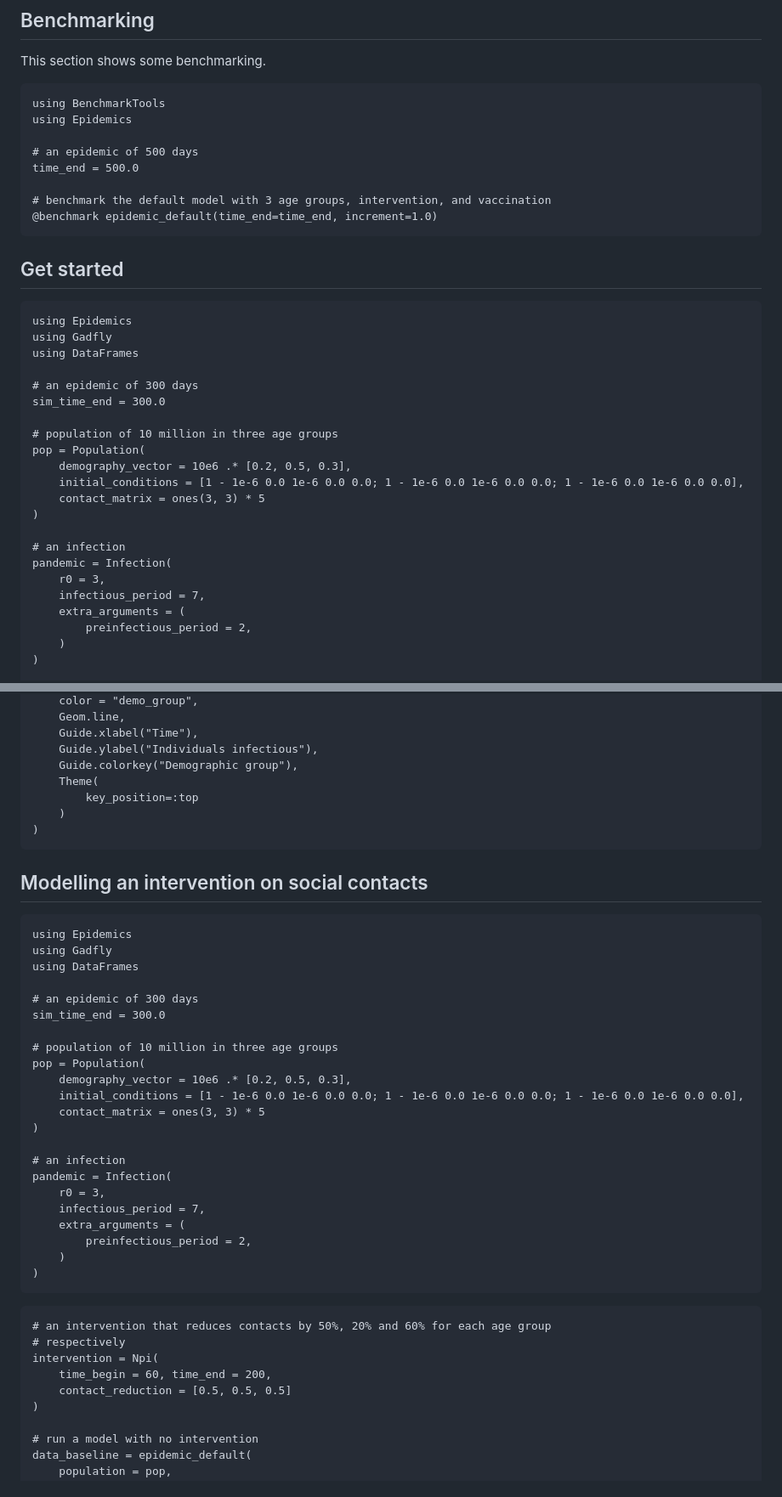
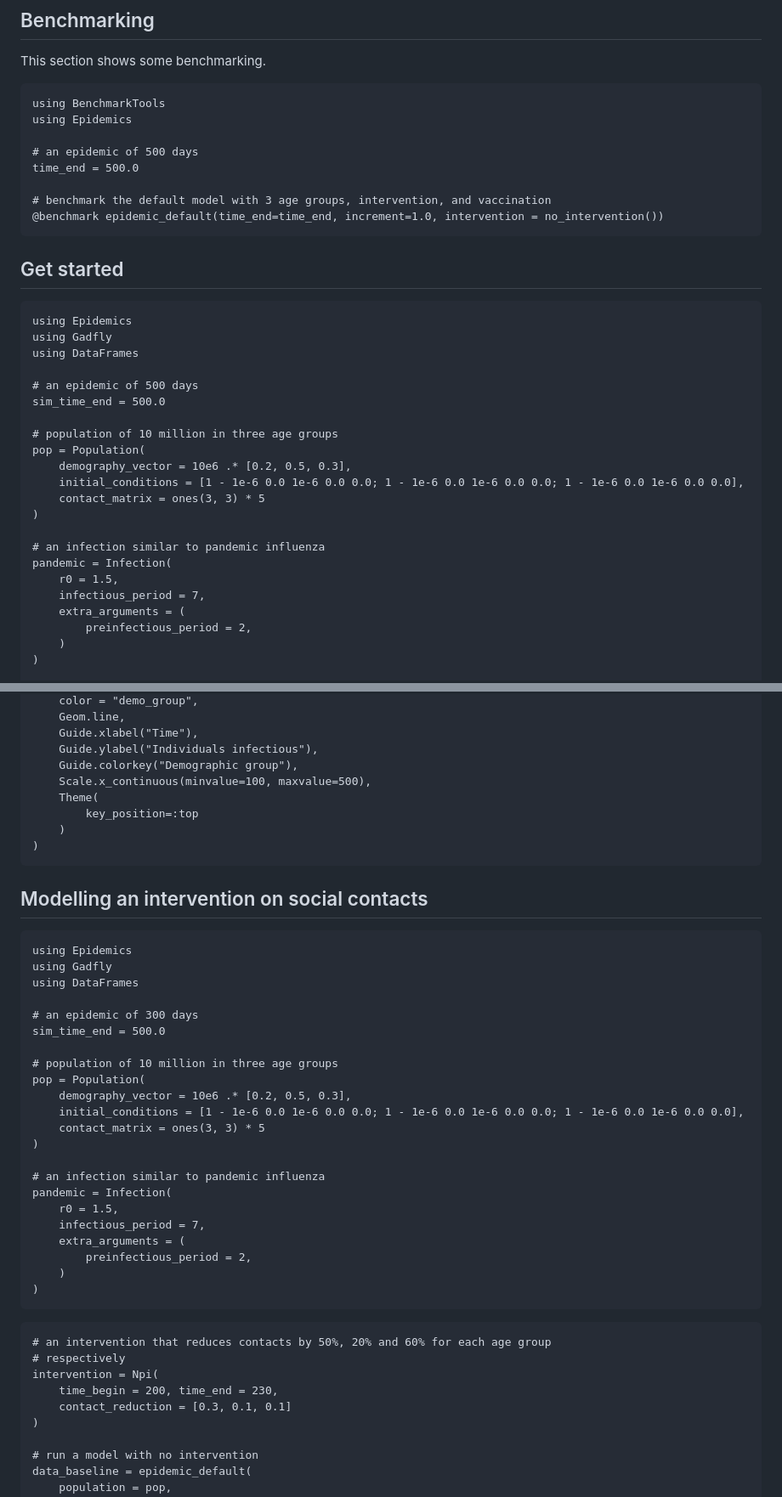
Before and after one commit to pratikunterwegs/Epidemics.jl, a Markdown page: docs/src/index.md, 2 parts joined by grey strips. Shown at 85% size. Drawn GitHub-style.

Commit message:
Add working Npi example to docs

````diff
--- a/docs/src/index.md
+++ b/docs/src/index.md
@@ -18,7 +18,7 @@ using Epidemics
 time_end = 500.0
 
 # benchmark the default model with 3 age groups, intervention, and vaccination
-@benchmark epidemic_default(time_end=time_end, increment=1.0)
+@benchmark epidemic_default(time_end=time_end, increment=1.0, intervention = no_intervention())
 ```
 
 ## Get started
@@ -28,8 +28,8 @@ using Epidemics
 using Gadfly
 using DataFrames
 
-# an epidemic of 300 days
-sim_time_end = 300.0
+# an epidemic of 500 days
+sim_time_end = 500.0
 
 # population of 10 million in three age groups
 pop = Population(
@@ -38,9 +38,9 @@ pop = Population(
     contact_matrix = ones(3, 3) * 5
 )
 
-# an infection
+# an infection similar to pandemic influenza
 pandemic = Infection(
-    r0 = 3,
+    r0 = 1.5,
     infectious_period = 7,
     extra_arguments = (
         preinfectious_period = 2,
@@ -74,6 +74,7 @@ plot(
     Guide.xlabel("Time"),
     Guide.ylabel("Individuals infectious"),
     Guide.colorkey("Demographic group"),
+    Scale.x_continuous(minvalue=100, maxvalue=500),
     Theme(
         key_position=:top
     )
@@ -88,7 +89,7 @@ using Gadfly
 using DataFrames
 
 # an epidemic of 300 days
-sim_time_end = 300.0
+sim_time_end = 500.0
 
 # population of 10 million in three age groups
 pop = Population(
@@ -97,9 +98,9 @@ pop = Population(
     contact_matrix = ones(3, 3) * 5
 )
 
-# an infection
+# an infection similar to pandemic influenza
 pandemic = Infection(
-    r0 = 3,
+    r0 = 1.5,
     infectious_period = 7,
     extra_arguments = (
         preinfectious_period = 2,
@@ -111,8 +112,8 @@ pandemic = Infection(
 # an intervention that reduces contacts by 50%, 20% and 60% for each age group
 # respectively
 intervention = Npi(
-    time_begin = 60, time_end = 200,
-    contact_reduction = [0.5, 0.5, 0.5]
+    time_begin = 200, time_end = 230,
+    contact_reduction = [0.3, 0.1, 0.1]
 )
 
 # run a model with no intervention
````
Also changed, not shown: other parts of docs/src/index.md (+1 -0 lines).
